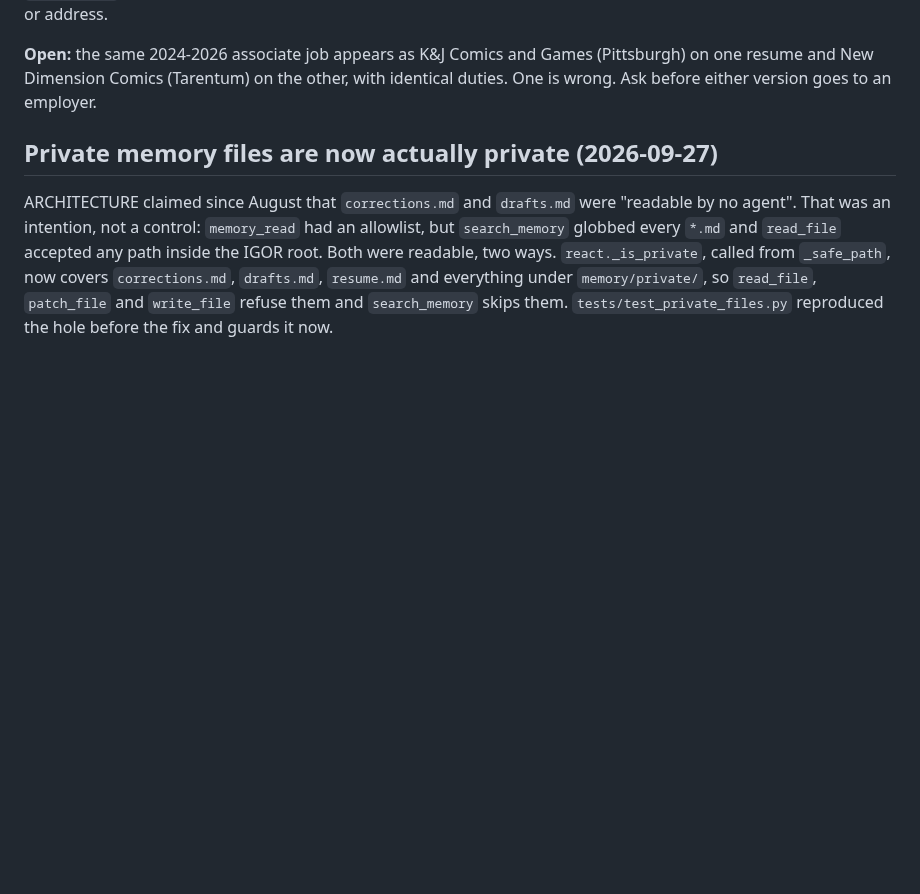
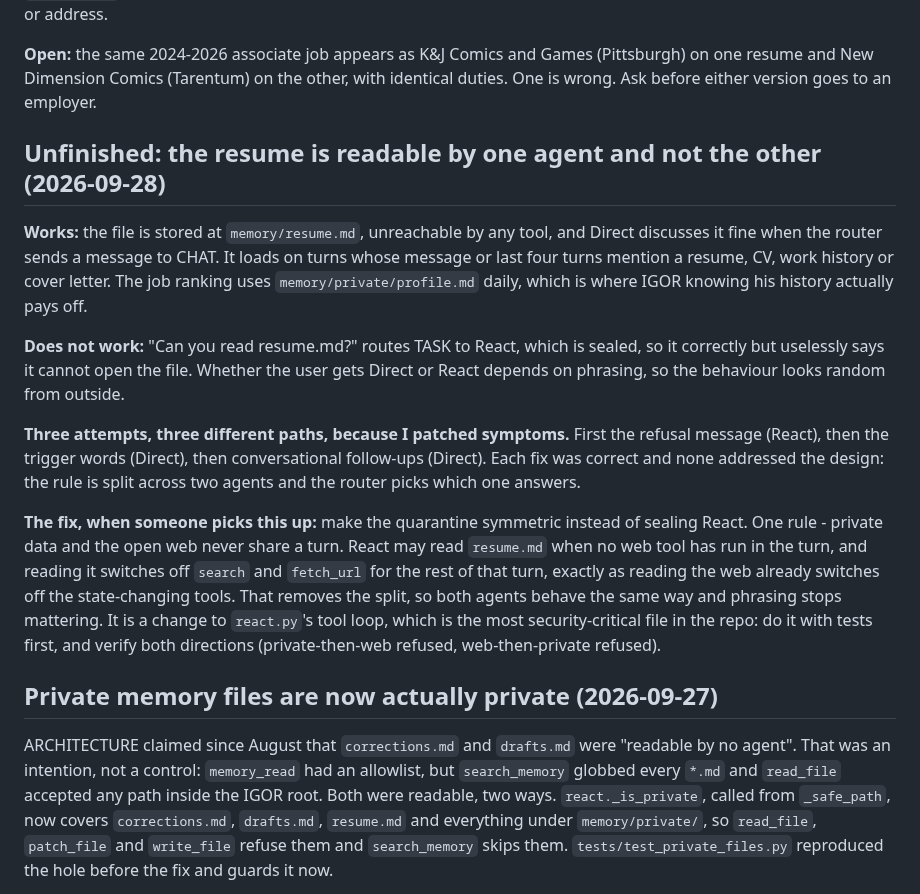
Before and after one commit to neoprimlabs/I.G.O.R., a Markdown page: STATE.md, the part around the change. Rendered like a GitHub page; blank space fills up the shorter version.

Commit message:
STATE: record the resume split and the fix, rather than patching a fourth path
Three attempts today, three different code paths, all correct and none of them the
problem. The rule is split across two agents and the router decides which one
answers, so whether IGOR can discuss the resume depends on phrasing.

The fix is a symmetric quarantine - private data and the open web never share a
turn - not a fourth patch. React reads resume.md when no web tool has run, and doing
so switches off search and fetch_url for the rest of the turn, mirroring what
reading the web already does to the state-changing tools. Written down with the
verification it needs rather than started at the end of a long session, because it
touches react.py's tool loop.

Co-Authored-By: Claude Opus 5 (1M context) <noreply@anthropic.com>

```diff
--- a/STATE.md
+++ b/STATE.md
@@ -162,6 +162,32 @@ the profile - skills and work history, no name, phone, email or address.
 **Open:** the same 2024-2026 associate job appears as K&J Comics and Games
 (Pittsburgh) on one resume and New Dimension Comics (Tarentum) on the other, with
 identical duties. One is wrong. Ask before either version goes to an employer.
+
+## Unfinished: the resume is readable by one agent and not the other (2026-09-28)
+
+**Works:** the file is stored at `memory/resume.md`, unreachable by any tool, and
+Direct discusses it fine when the router sends a message to CHAT. It loads on turns
+whose message or last four turns mention a resume, CV, work history or cover letter.
+The job ranking uses `memory/private/profile.md` daily, which is where IGOR knowing
+his history actually pays off.
+
+**Does not work:** "Can you read resume.md?" routes TASK to React, which is sealed,
+so it correctly but uselessly says it cannot open the file. Whether the user gets
+Direct or React depends on phrasing, so the behaviour looks random from outside.
+
+**Three attempts, three different paths, because I patched symptoms.** First the
+refusal message (React), then the trigger words (Direct), then conversational
+follow-ups (Direct). Each fix was correct and none addressed the design: the rule is
+split across two agents and the router picks which one answers.
+
+**The fix, when someone picks this up:** make the quarantine symmetric instead of
+sealing React. One rule - private data and the open web never share a turn. React may
+read `resume.md` when no web tool has run in the turn, and reading it switches off
+`search` and `fetch_url` for the rest of that turn, exactly as reading the web already
+switches off the state-changing tools. That removes the split, so both agents behave
+the same way and phrasing stops mattering. It is a change to `react.py`'s tool loop,
+which is the most security-critical file in the repo: do it with tests first, and
+verify both directions (private-then-web refused, web-then-private refused).
 
 ## Private memory files are now actually private (2026-09-27)
 
```
